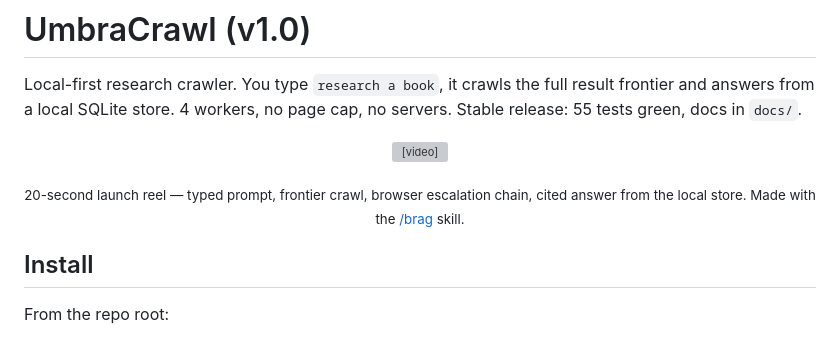
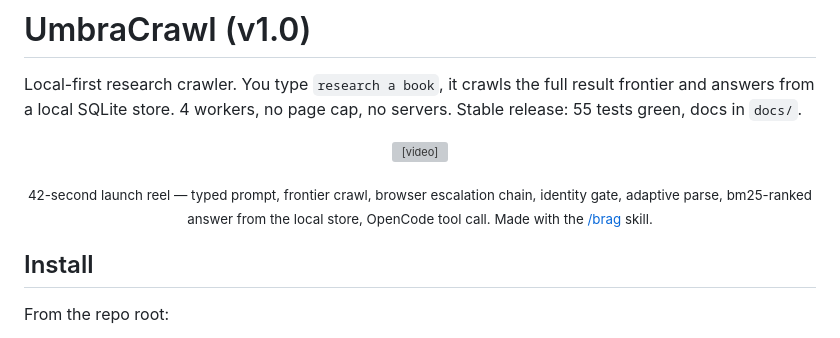
Before and after one commit to Sword-Saint69/UmbraCrawl, a Markdown page: README.md, the part around the change. Drawn GitHub-style; grey boxes are pictures that could not be loaded.

```diff
--- a/README.md
+++ b/README.md
@@ -7,7 +7,7 @@ no servers. Stable release: 55 tests green, docs in `docs/`.
 <p align="center">
   <video src="docs/brag.mp4" poster="docs/brag.jpg" width="720" controls muted playsinline></video>
 </p>
-<p align="center"><sub>20-second launch reel — typed prompt, frontier crawl, browser escalation chain, cited answer from the local store. Made with the <a href="https://github.com/latent-spaces/brag">/brag</a> skill.</sub></p>
+<p align="center"><sub>42-second launch reel — typed prompt, frontier crawl, browser escalation chain, identity gate, adaptive parse, bm25-ranked answer from the local store, OpenCode tool call. Made with the <a href="https://github.com/latent-spaces/brag">/brag</a> skill.</sub></p>
 
 ## Install
 
```
